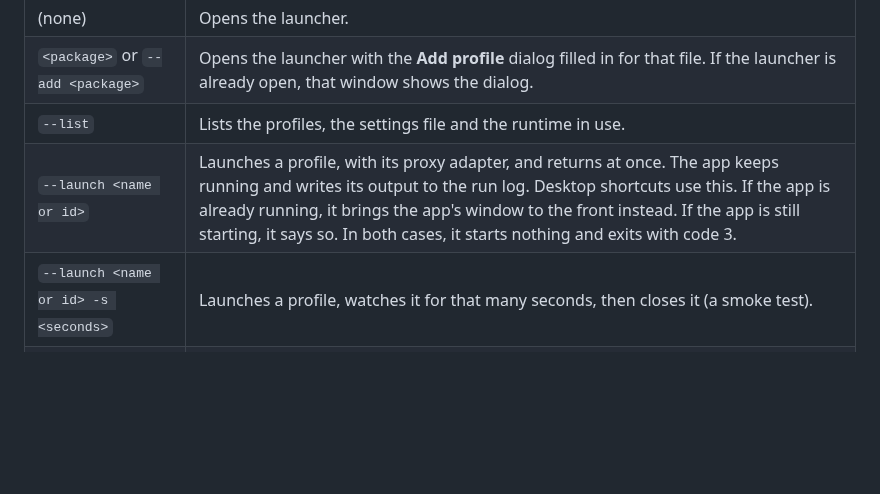
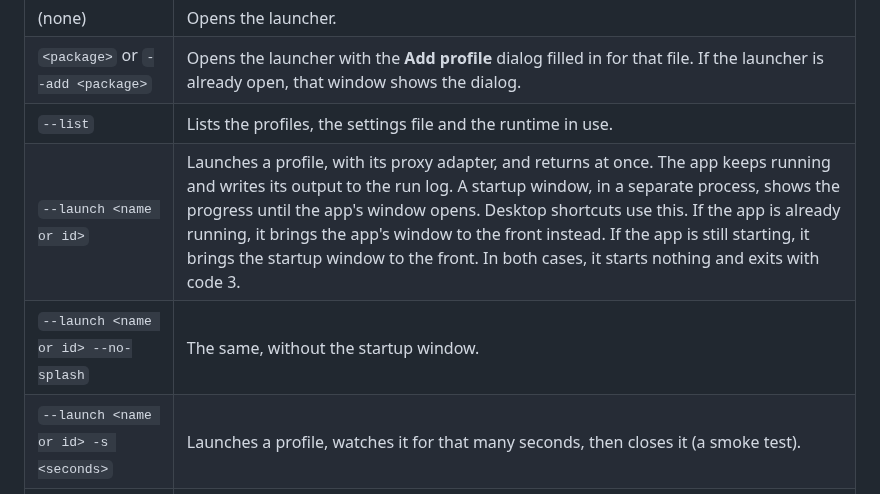
Before and after one commit to 5566brs/winapk-launcher, a Markdown page: README.md, the part around one of its changes. Rendered like a GitHub page; blank space fills up the shorter version.

```diff
--- a/README.md
+++ b/README.md
@@ -160,7 +171,8 @@ When you launch an app, the launcher looks for `winapk-runtime.exe` in this orde
 | (none) | Opens the launcher. |
 | `<package>` or `--add <package>` | Opens the launcher with the **Add profile** dialog filled in for that file. If the launcher is already open, that window shows the dialog. |
 | `--list` | Lists the profiles, the settings file and the runtime in use. |
-| `--launch <name or id>` | Launches a profile, with its proxy adapter, and returns at once. The app keeps running and writes its output to the run log. Desktop shortcuts use this. If the app is already running, it brings the app's window to the front instead. If the app is still starting, it says so. In both cases, it starts nothing and exits with code 3. |
+| `--launch <name or id>` | Launches a profile, with its proxy adapter, and returns at once. The app keeps running and writes its output to the run log. A startup window, in a separate process, shows the progress until the app's window opens. Desktop shortcuts use this. If the app is already running, it brings the app's window to the front instead. If the app is still starting, it brings the startup window to the front. In both cases, it starts nothing and exits with code 3. |
+| `--launch <name or id> --no-splash` | The same, without the startup window. |
 | `--launch <name or id> -s <seconds>` | Launches a profile, watches it for that many seconds, then closes it (a smoke test). |
 | `--dry-run <name or id>` | Prints the runtime, arguments and environment variables a launch would use. Starts nothing. |
 | `--test-proxy <name or id>` | Runs the Edit dialog's proxy test for a profile. |
```
Also changed, not shown: other parts of README.md (+19 -8 lines), CHANGELOG.md (+15 -6 lines), docs/screenshot-splash.png (added), 6 other files.
